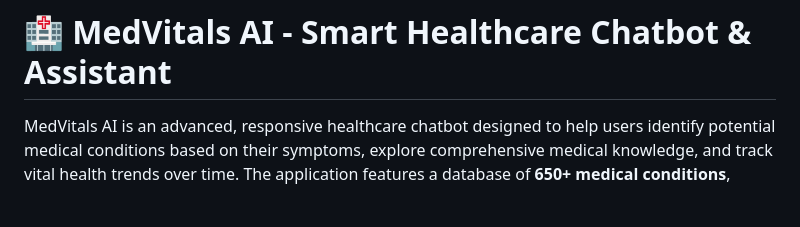
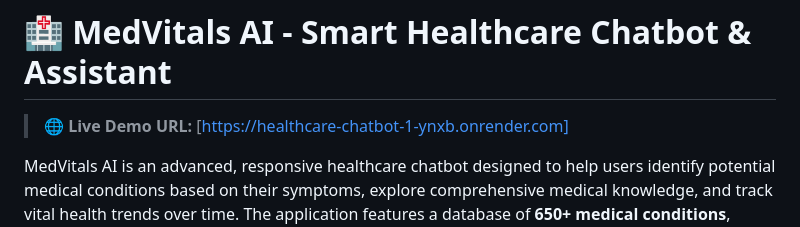
Before and after one commit to prakharcodes-dev/Healthcare-Chatbot, a Markdown page: README.md, the part around the change. GitHub-like rendering; blank space fills up the shorter version.

Commit message:
Add project live links to README

```diff
--- a/README.md
+++ b/README.md
@@ -1,4 +1,6 @@
 # 🏥 MedVitals AI - Smart Healthcare Chatbot & Assistant
+
+> 🌐 **Live Demo URL:** [https://healthcare-chatbot-1-ynxb.onrender.com]
 
 MedVitals AI is an advanced, responsive healthcare chatbot designed to help users identify potential medical conditions based on their symptoms, explore comprehensive medical knowledge, and track vital health trends over time. The application features a database of **650+ medical conditions**, intelligent typo-tolerant symptom search, structured 5-section chat responses, interactive 6-pillar disease detail modals, health trend tracking with clinical feedback, and an audio-visual medication reminder system.
 
```
